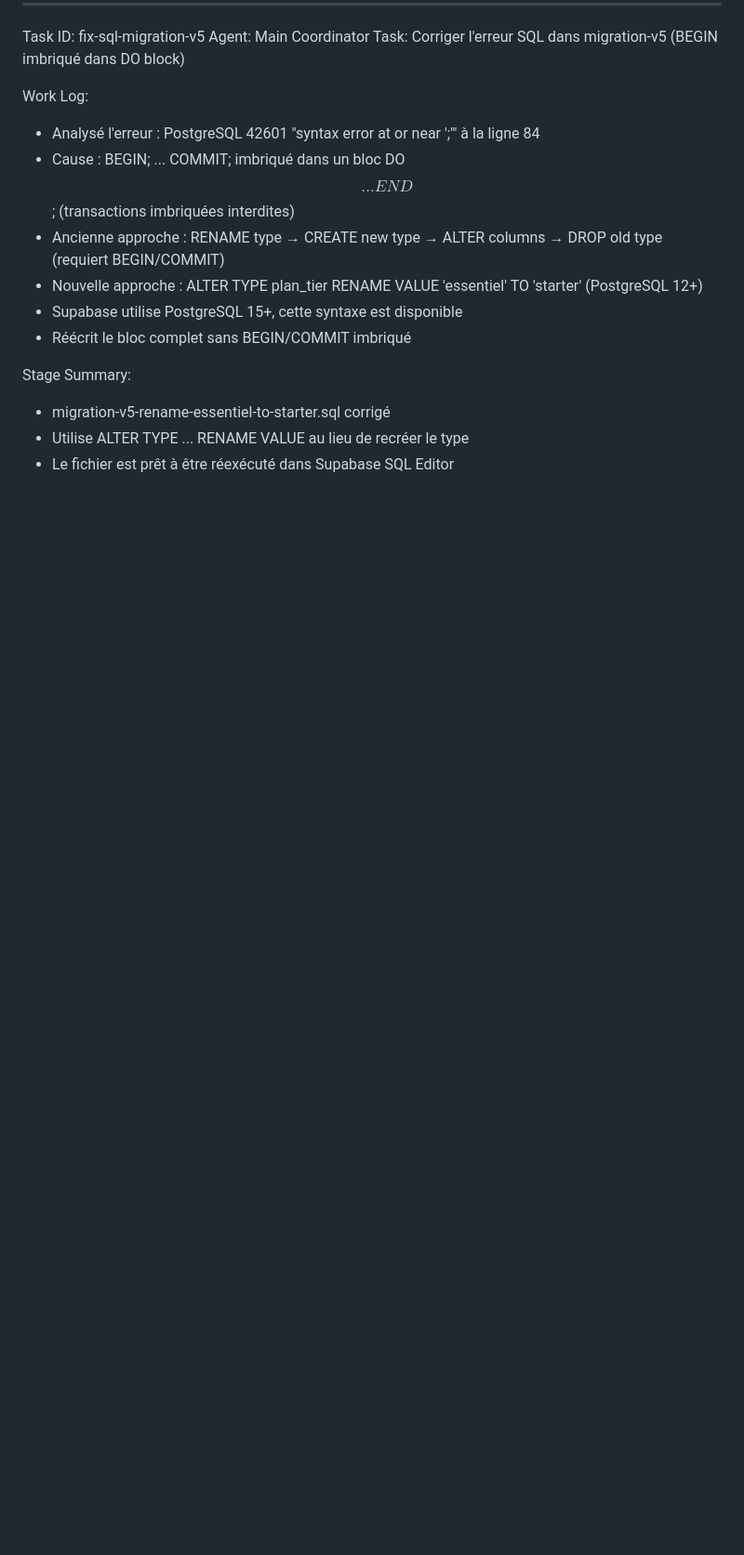
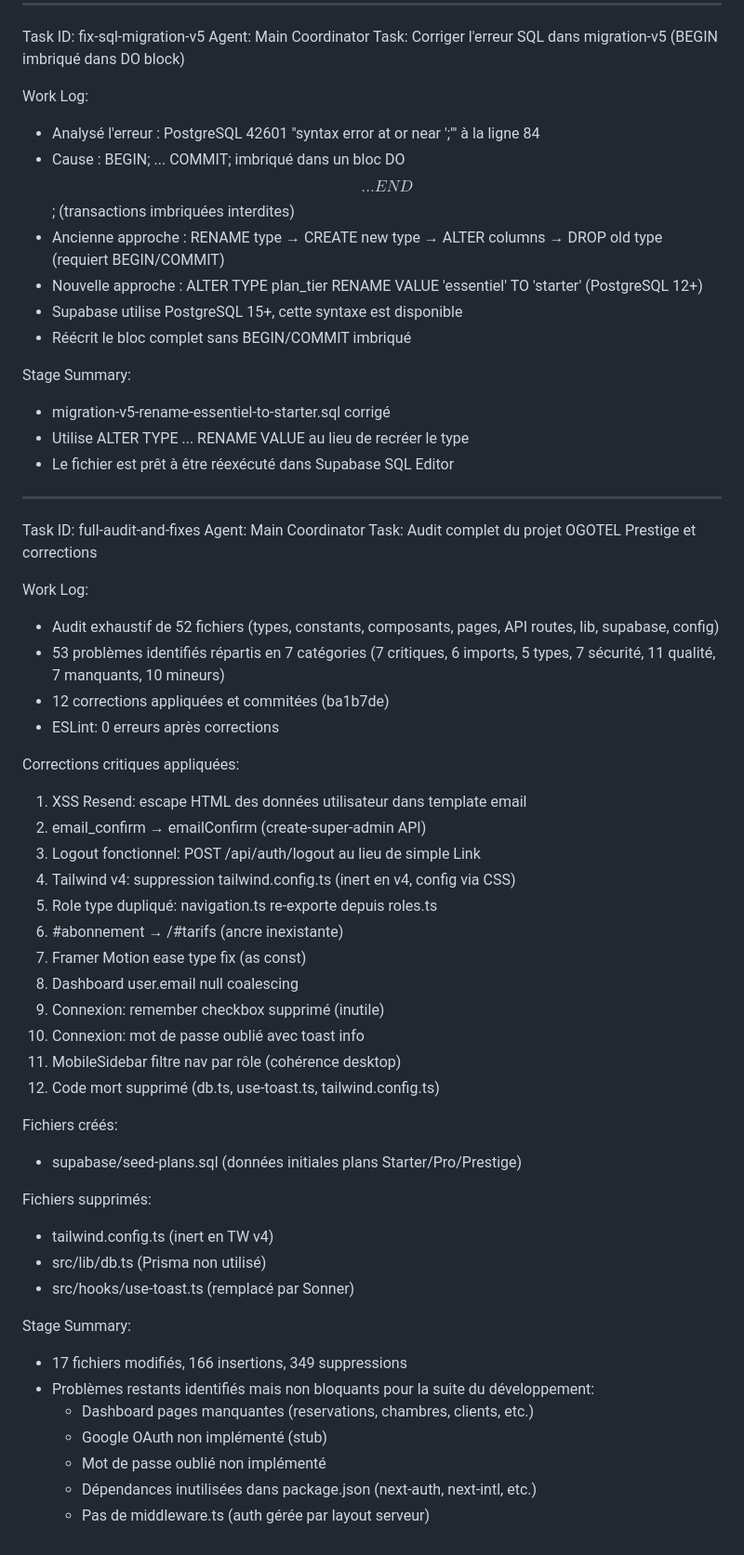
Before and after one commit to ogouomoui-cloud/Ogotel_prestige, a Markdown page: worklog.md, the part around the change. Shown at 93% size. GitHub-like rendering; blank space fills up the shorter version.

Commit message:
a5659a5d-2446-4b42-9eb1-7a1d22abebdd

```diff
--- a/worklog.md
+++ b/worklog.md
@@ -102,3 +102,45 @@ Stage Summary:
 - migration-v5-rename-essentiel-to-starter.sql corrigé
 - Utilise ALTER TYPE ... RENAME VALUE au lieu de recréer le type
 - Le fichier est prêt à être réexécuté dans Supabase SQL Editor
+
+---
+Task ID: full-audit-and-fixes
+Agent: Main Coordinator
+Task: Audit complet du projet OGOTEL Prestige et corrections
+
+Work Log:
+- Audit exhaustif de 52 fichiers (types, constants, composants, pages, API routes, lib, supabase, config)
+- 53 problèmes identifiés répartis en 7 catégories (7 critiques, 6 imports, 5 types, 7 sécurité, 11 qualité, 7 manquants, 10 mineurs)
+- 12 corrections appliquées et commitées (ba1b7de)
+- ESLint: 0 erreurs après corrections
+
+Corrections critiques appliquées:
+1. XSS Resend: escape HTML des données utilisateur dans template email
+2. email_confirm → emailConfirm (create-super-admin API)
+3. Logout fonctionnel: POST /api/auth/logout au lieu de simple Link
+4. Tailwind v4: suppression tailwind.config.ts (inert en v4, config via CSS)
+5. Role type dupliqué: navigation.ts re-exporte depuis roles.ts
+6. #abonnement → /#tarifs (ancre inexistante)
+7. Framer Motion ease type fix (as const)
+8. Dashboard user.email null coalescing
+9. Connexion: remember checkbox supprimé (inutile)
+10. Connexion: mot de passe oublié avec toast info
+11. MobileSidebar filtre nav par rôle (cohérence desktop)
+12. Code mort supprimé (db.ts, use-toast.ts, tailwind.config.ts)
+
+Fichiers créés:
+- supabase/seed-plans.sql (données initiales plans Starter/Pro/Prestige)
+
+Fichiers supprimés:
+- tailwind.config.ts (inert en TW v4)
+- src/lib/db.ts (Prisma non utilisé)
+- src/hooks/use-toast.ts (remplacé par Sonner)
+
+Stage Summary:
+- 17 fichiers modifiés, 166 insertions, 349 suppressions
+- Problèmes restants identifiés mais non bloquants pour la suite du développement:
+  - Dashboard pages manquantes (reservations, chambres, clients, etc.)
+  - Google OAuth non implémenté (stub)
+  - Mot de passe oublié non implémenté
+  - Dépendances inutilisées dans package.json (next-auth, next-intl, etc.)
+  - Pas de middleware.ts (auth gérée par layout serveur)
```
